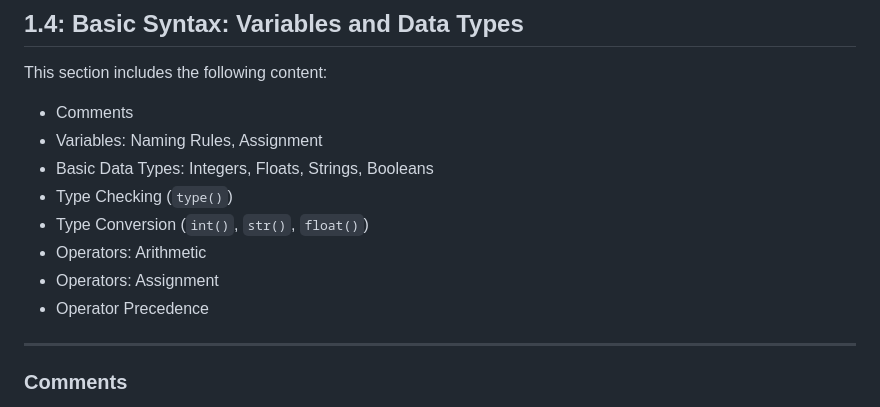
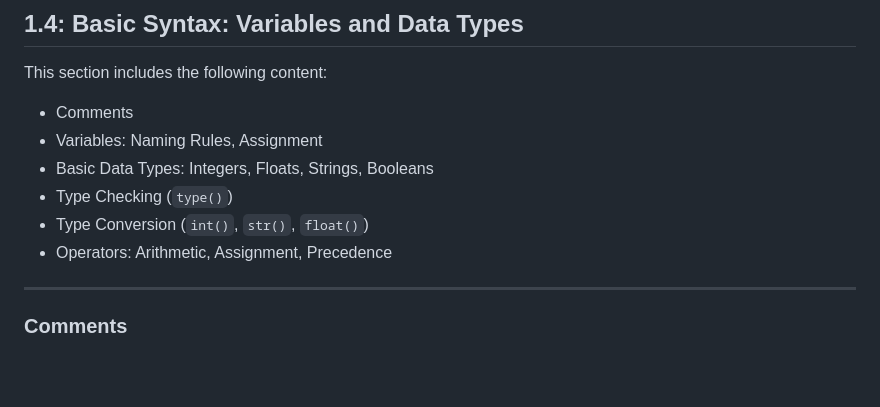
Before and after one commit to ghackenberg/course-python-programming, a Markdown page: Sessions/Session_01/Slides.md, the part around one of its changes. Drawn GitHub-style; blank space fills up the shorter version.

```diff
--- a/Sessions/Session_01/Slides.md
+++ b/Sessions/Session_01/Slides.md
@@ -647,9 +647,7 @@ This section includes the following content:
 - Basic Data Types: Integers, Floats, Strings, Booleans
 - Type Checking (`type()`)
 - Type Conversion (`int()`, `str()`, `float()`)
-- Operators: Arithmetic
-- Operators: Assignment
-- Operator Precedence
+- Operators: Arithmetic, Assignment, Precedence
 
 ---
 
```
Also changed, not shown: other parts of Sessions/Session_01/Slides.md (+6 -6 lines), GEMINI.md (+4 -3 lines).
